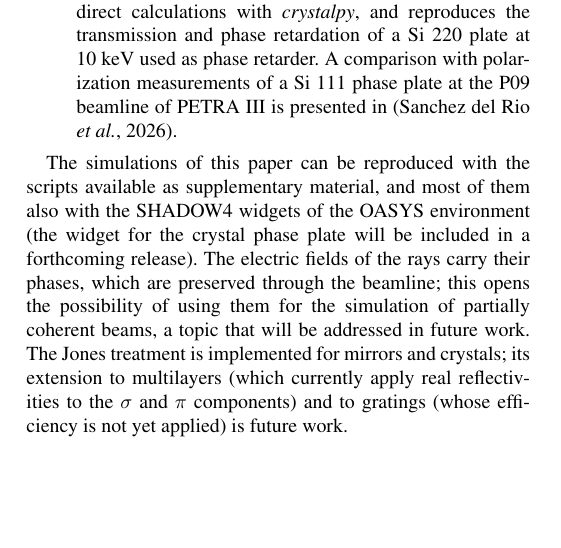
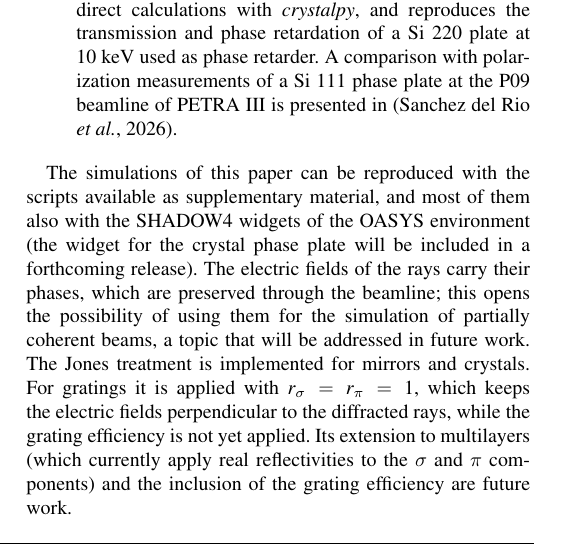
Before and after one commit to srio/paper-shadow4-efields, a LaTeX thesis (main2.tex): part of one column of page 16 of 20, cut so that both start at the same text, the shorter picture padded with empty space. Compiled offline with pdfLaTeX.

Commit message:
Section 7: Jones treatment of gratings with r_sigma=r_pi=1 (efficiency not yet applied)
Co-Authored-By: Claude Opus 5.5 <noreply@anthropic.com>

```diff
--- a/main2.tex
+++ b/main2.tex
@@ -1061,7 +1061,7 @@ The examples show that SHADOW4 reproduces the polarization of synchrotron source
 \item {\it X-ray phase plates.} A new optical element calculates the transmitted beam of a perfect crystal plate in Bragg geometry, detuned from the Bragg angle. It agrees with direct calculations with {\it crystalpy}, and reproduces the transmission and phase retardation of a Si 220 plate at 10~keV used as phase retarder. A comparison with polarization measurements of a Si 111 phase plate at the P09 beamline of PETRA III is presented in \cite{SanchezdelRio2026desy}.
 \end{itemize}
 
-The simulations of this paper can be reproduced with the scripts available as supplementary material, and most of them also with the SHADOW4 widgets of the OASYS environment (the widget for the crystal phase plate will be included in a forthcoming release). The electric fields of the rays carry their phases, which are preserved through the beamline; this opens the possibility of using them for the simulation of partially coherent beams, a topic that will be addressed in future work. The Jones treatment is implemented for mirrors and crystals; its extension to multilayers (which currently apply real reflectivities to the $\sigma$ and $\pi$ components) and to gratings (whose efficiency is not yet applied) is future work.
+The simulations of this paper can be reproduced with the scripts available as supplementary material, and most of them also with the SHADOW4 widgets of the OASYS environment (the widget for the crystal phase plate will be included in a forthcoming release). The electric fields of the rays carry their phases, which are preserved through the beamline; this opens the possibility of using them for the simulation of partially coherent beams, a topic that will be addressed in future work. The Jones treatment is implemented for mirrors and crystals. For gratings it is applied with $r_\sigma=r_\pi=1$, which keeps the electric fields perpendicular to the diffracted rays, while the grating efficiency is not yet applied. Its extension to multilayers (which currently apply real reflectivities to the $\sigma$ and $\pi$ components) and the inclusion of the grating efficiency are future work.
 
 
 % %%%%%%%%%%%%%%%%%%%%%%%%%%%%%%%%%%%%%%%%%%%%%%%%
```
